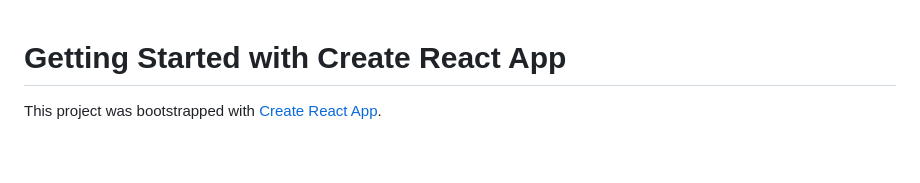
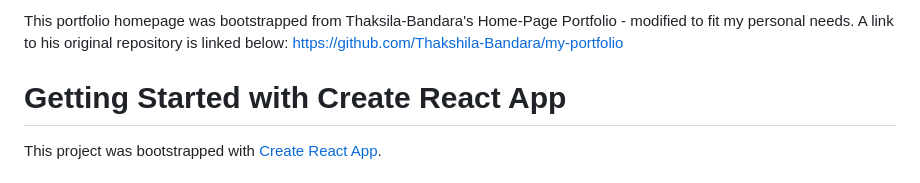
Before and after one commit to StevenEgnaczyk/Portfolio-Homepage, a Markdown page: README.md, the part around the change. GitHub-like rendering; blank space fills up the shorter version.

```diff
--- a/README.md
+++ b/README.md
@@ -1,3 +1,7 @@
+This portfolio homepage was bootstrapped from Thaksila-Bandara's Home-Page Portfolio - modified to fit my personal needs.
+A link to his original repository is linked below:
+https://github.com/Thakshila-Bandara/my-portfolio
+
 # Getting Started with Create React App
 
 This project was bootstrapped with [Create React App](https://github.com/facebook/create-react-app).
```
